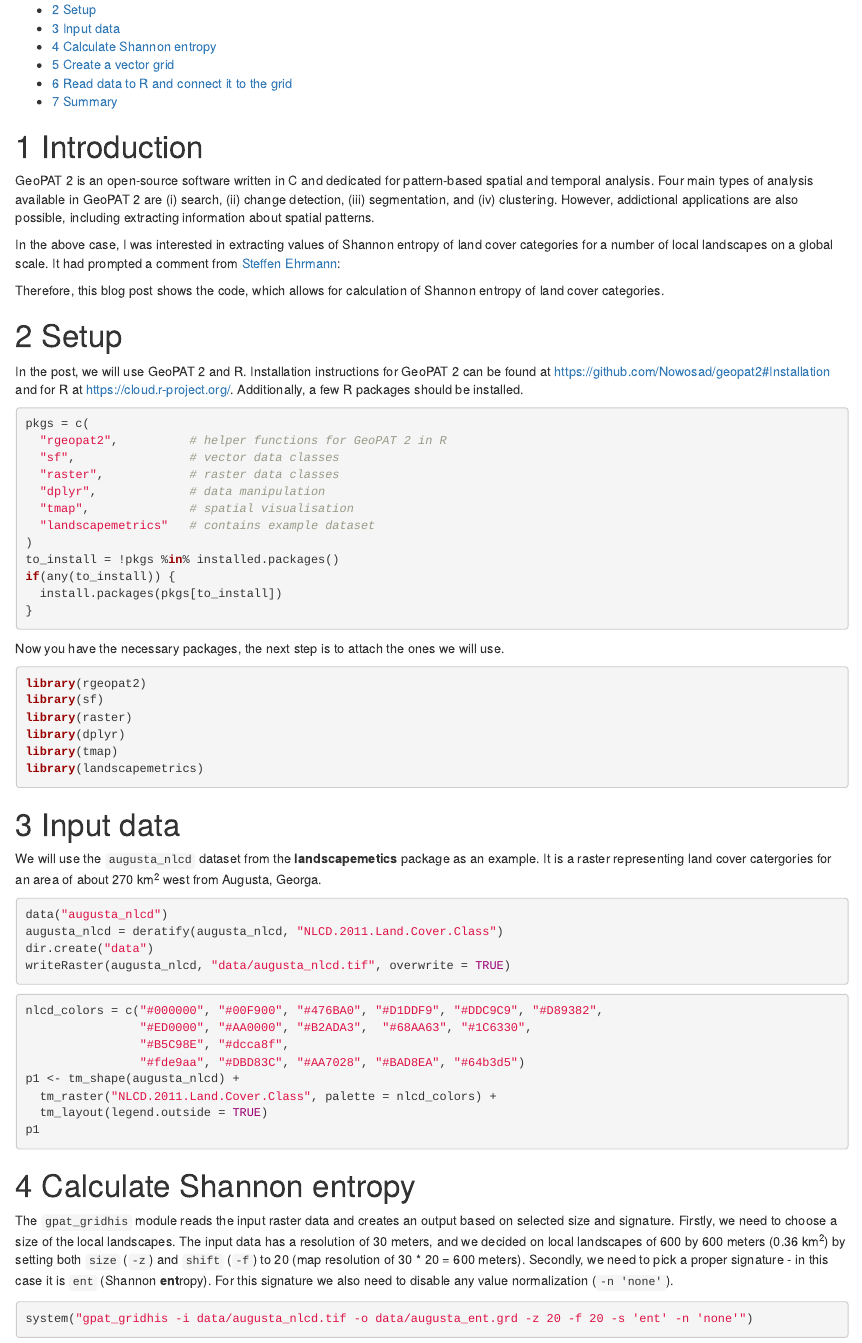
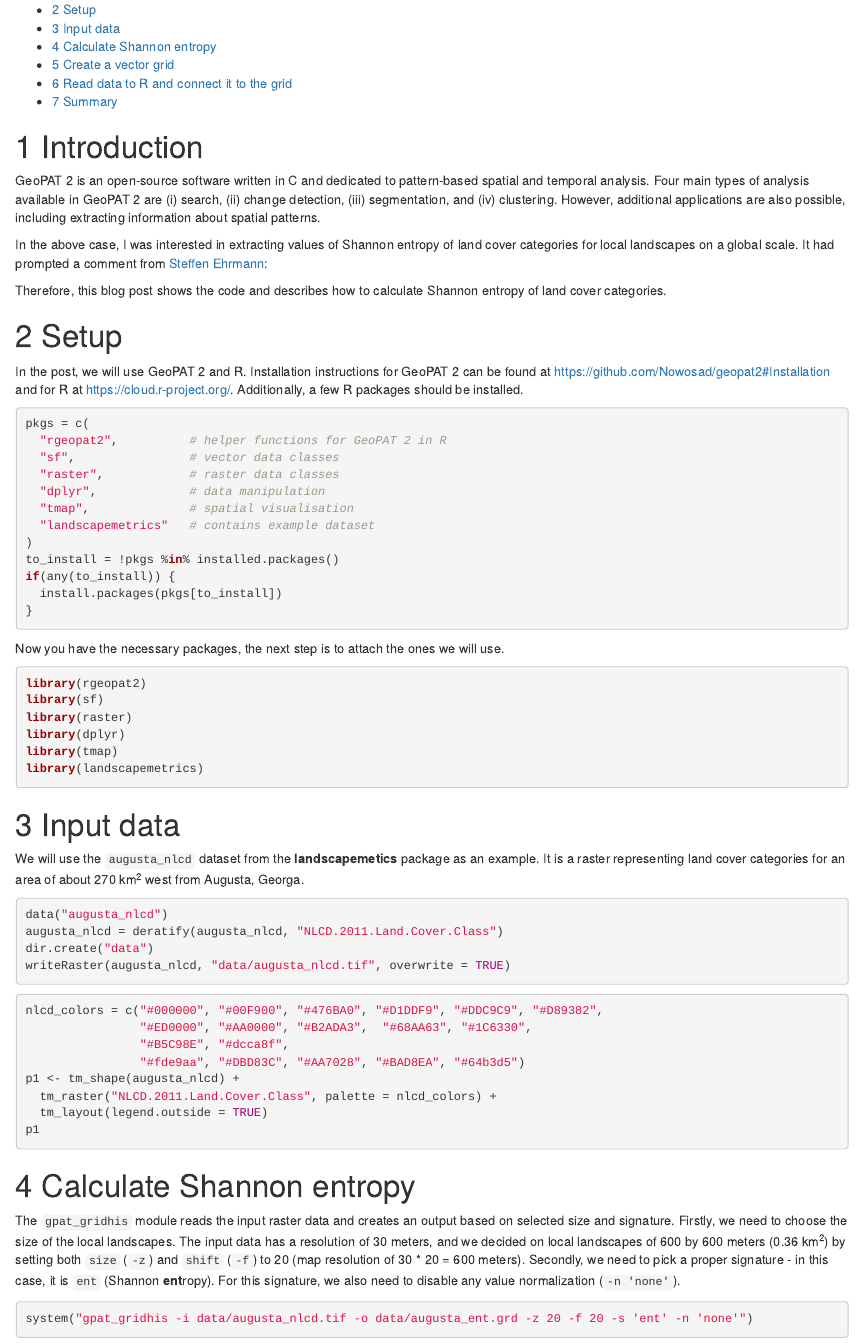
Before and after one commit to Nowosad/geopat2_examples, an R Markdown document (01-entropy-calculations.Rmd): the page in a window 1100 px wide, from 90 px down. Rendered offline with R 4.5, knitr and Pandoc, with nearby package versions; the code chunks are not run, so their results and figures are left out.

Commit message:
fixes typos

````diff
--- a/01-entropy-calculations.Rmd
+++ b/01-entropy-calculations.Rmd
@@ -12,22 +12,22 @@ knitr::opts_chunk$set(echo = TRUE)
 
 # Introduction
 
-GeoPAT 2 is an open-source software written in C and dedicated for pattern-based spatial and temporal analysis.
+GeoPAT 2 is an open-source software written in C and dedicated to pattern-based spatial and temporal analysis.
 Four main types of analysis available in GeoPAT 2 are (i) search, (ii) change detection, (iii) segmentation, and (iv) clustering.
-However, addictional applications are also possible, including extracting information about spatial patterns.
+However, additional applications are also possible, including extracting information about spatial patterns.
 
 ```{r echo=FALSE, eval=TRUE}
 blogdown::shortcode("tweet", "1085174957678780417")
 ```
 
-In the above case, I was interested in extracting values of Shannon entropy of land cover categories for a number of local landscapes on a global scale.
+In the above case, I was interested in extracting values of Shannon entropy of land cover categories for local landscapes on a global scale.
 It had prompted a comment from [Steffen Ehrmann](https://twitter.com/DerEhrmann):
 
 ```{r echo=FALSE, eval=TRUE}
 blogdown::shortcode("tweet", "1085651345552490496")
 ```
 
-Therefore, this blog post shows the code, which allows for calculation of Shannon entropy of land cover categories.
+Therefore, this blog post shows the code and describes how to calculate Shannon entropy of land cover categories.
 
 # Setup
 
@@ -64,7 +64,7 @@ library(landscapemetrics)
 # Input data
 
 We will use the `augusta_nlcd` dataset from the **landscapemetics** package as an example.
-It is a raster representing land cover catergories for an area of about 270 km^2^ west from Augusta, Georga.
+It is a raster representing land cover categories for an area of about 270 km^2^ west from Augusta, Georga.
 
 ```{r, warning=FALSE}
 data("augusta_nlcd")
@@ -87,10 +87,10 @@ p1
 # Calculate Shannon entropy
 
 The `gpat_gridhis` module reads the input raster data and creates an output based on selected size and signature.
-Firstly, we need to choose a size of the local landscapes.
+Firstly, we need to choose the size of the local landscapes.
 The input data has a resolution of 30 meters, and we decided on local landscapes of 600 by 600 meters (0.36 km^2^) by setting both `size` (`-z`) and `shift` (`-f`) to 20 (map resolution of 30 * 20 = 600 meters).
-Secondly, we need to pick a proper signature - in this case it is `ent` (Shannon **ent**ropy).
-For this signature we also need to disable any value normalization (`-n 'none'`).
+Secondly, we need to pick a proper signature - in this case, it is `ent` (Shannon **ent**ropy).
+For this signature, we also need to disable any value normalization (`-n 'none'`).
 
 ```{r}
 system("gpat_gridhis -i data/augusta_nlcd.tif -o data/augusta_ent.grd -z 20 -f 20 -s 'ent' -n 'none'")
````
Also changed, not shown: 01-entropy-calculations.Rmd (8 more changed lines).
